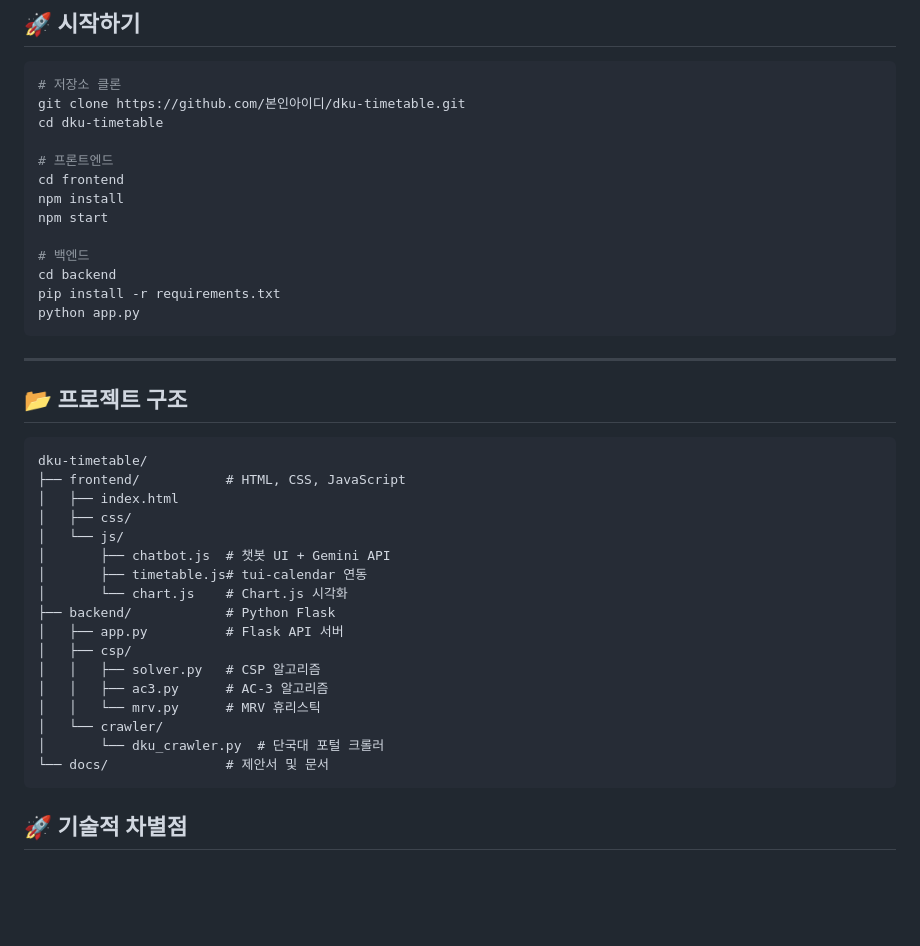
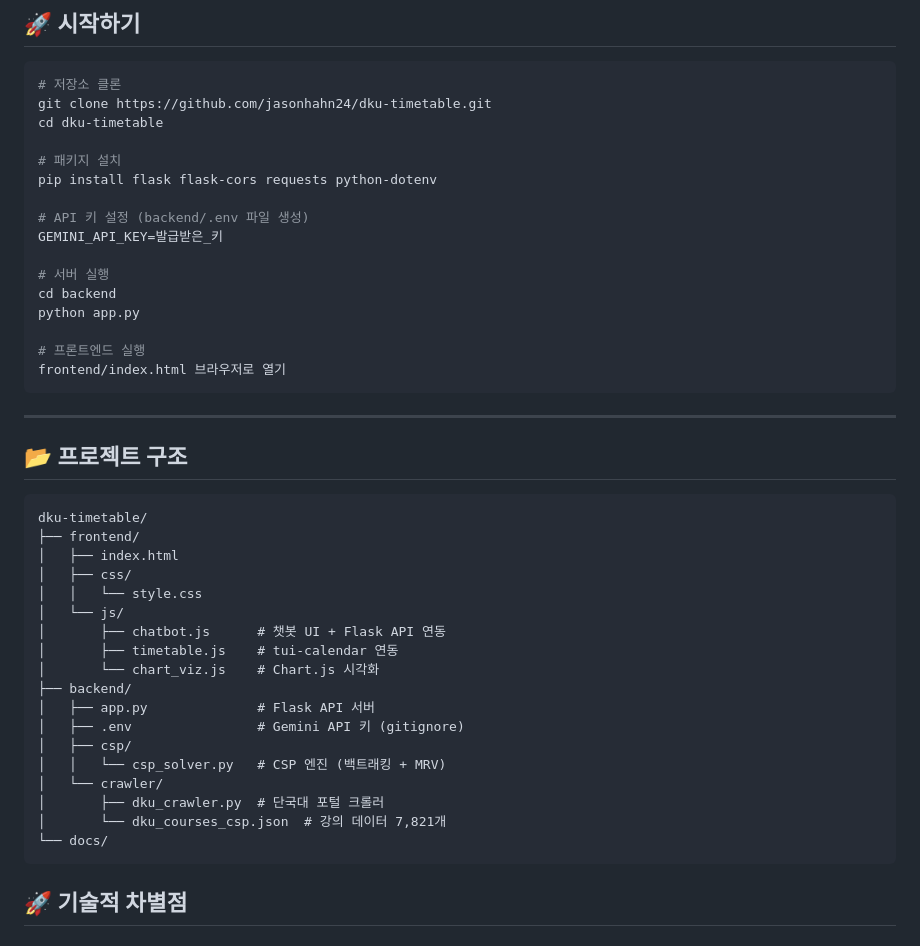
Before and after one commit to jasonhahn24/dku-timetable, a Markdown page: README.md, the part around the change. GitHub-like rendering; blank space fills up the shorter version.

````diff
--- a/README.md
+++ b/README.md
@@ -94,18 +94,21 @@ tui-calendar 시각화
 
 ```bash
 # 저장소 클론
-git clone https://github.com/본인아이디/dku-timetable.git
+git clone https://github.com/jasonhahn24/dku-timetable.git
 cd dku-timetable
 
-# 프론트엔드
-cd frontend
-npm install
-npm start
+# 패키지 설치
+pip install flask flask-cors requests python-dotenv
 
-# 백엔드
+# API 키 설정 (backend/.env 파일 생성)
+GEMINI_API_KEY=발급받은_키
+
+# 서버 실행
 cd backend
-pip install -r requirements.txt
 python app.py
+
+# 프론트엔드 실행
+frontend/index.html 브라우저로 열기
 ```
 
 ---
@@ -114,22 +117,23 @@ python app.py
 
 ```
 dku-timetable/
-├── frontend/           # HTML, CSS, JavaScript
+├── frontend/
 │   ├── index.html
 │   ├── css/
+│   │   └── style.css
 │   └── js/
-│       ├── chatbot.js  # 챗봇 UI + Gemini API
-│       ├── timetable.js# tui-calendar 연동
-│       └── chart.js    # Chart.js 시각화
-├── backend/            # Python Flask
-│   ├── app.py          # Flask API 서버
+│       ├── chatbot.js      # 챗봇 UI + Flask API 연동
+│       ├── timetable.js    # tui-calendar 연동
+│       └── chart_viz.js    # Chart.js 시각화
+├── backend/
+│   ├── app.py              # Flask API 서버
+│   ├── .env                # Gemini API 키 (gitignore)
 │   ├── csp/
-│   │   ├── solver.py   # CSP 알고리즘
-│   │   ├── ac3.py      # AC-3 알고리즘
-│   │   └── mrv.py      # MRV 휴리스틱
+│   │   └── csp_solver.py   # CSP 엔진 (백트래킹 + MRV)
 │   └── crawler/
-│       └── dku_crawler.py  # 단국대 포털 크롤러
-└── docs/               # 제안서 및 문서
+│       ├── dku_crawler.py  # 단국대 포털 크롤러
+│       └── dku_courses_csp.json  # 강의 데이터 7,821개
+└── docs/
 ```
 
 ## 🚀 기술적 차별점
````
